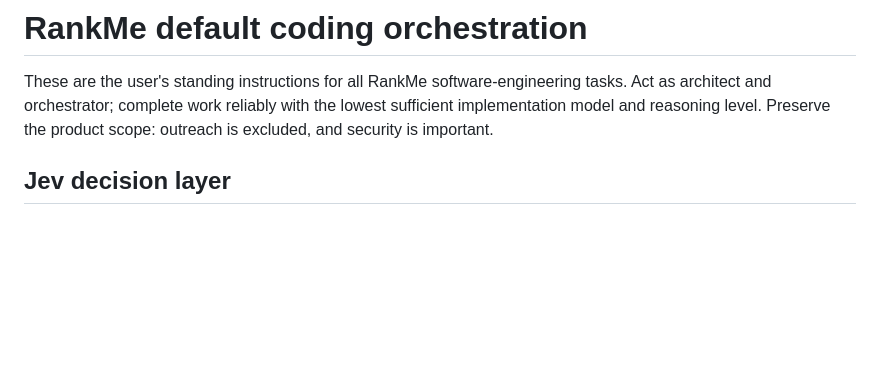
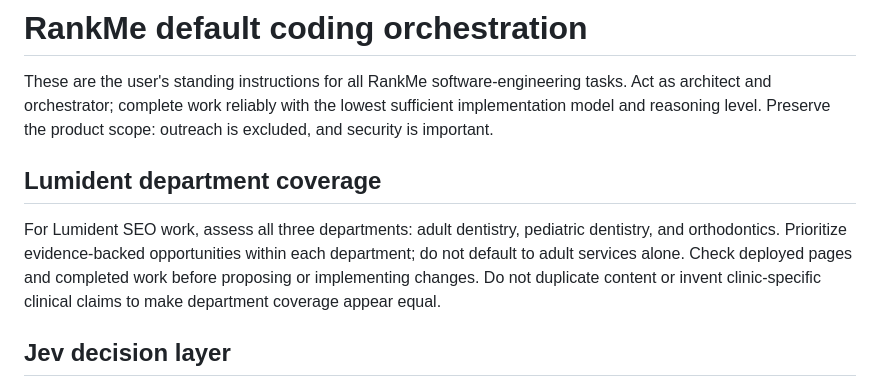
Before and after one commit to 0x-tam/rankme, a Markdown page: AGENTS.md, the part around the change. Rendered like a GitHub page; blank space fills up the shorter version.

Commit message:
Keep Lumident SEO work scoped across all departments

```diff
--- a/AGENTS.md
+++ b/AGENTS.md
@@ -4,6 +4,14 @@ These are the user's standing instructions for all RankMe software-engineering
 tasks. Act as architect and orchestrator; complete work reliably with the lowest
 sufficient implementation model and reasoning level. Preserve the product scope:
 outreach is excluded, and security is important.
+
+## Lumident department coverage
+
+For Lumident SEO work, assess all three departments: adult dentistry, pediatric
+dentistry, and orthodontics. Prioritize evidence-backed opportunities within each
+department; do not default to adult services alone. Check deployed pages and
+completed work before proposing or implementing changes. Do not duplicate content
+or invent clinic-specific clinical claims to make department coverage appear equal.
 
 ## Jev decision layer
 
```
